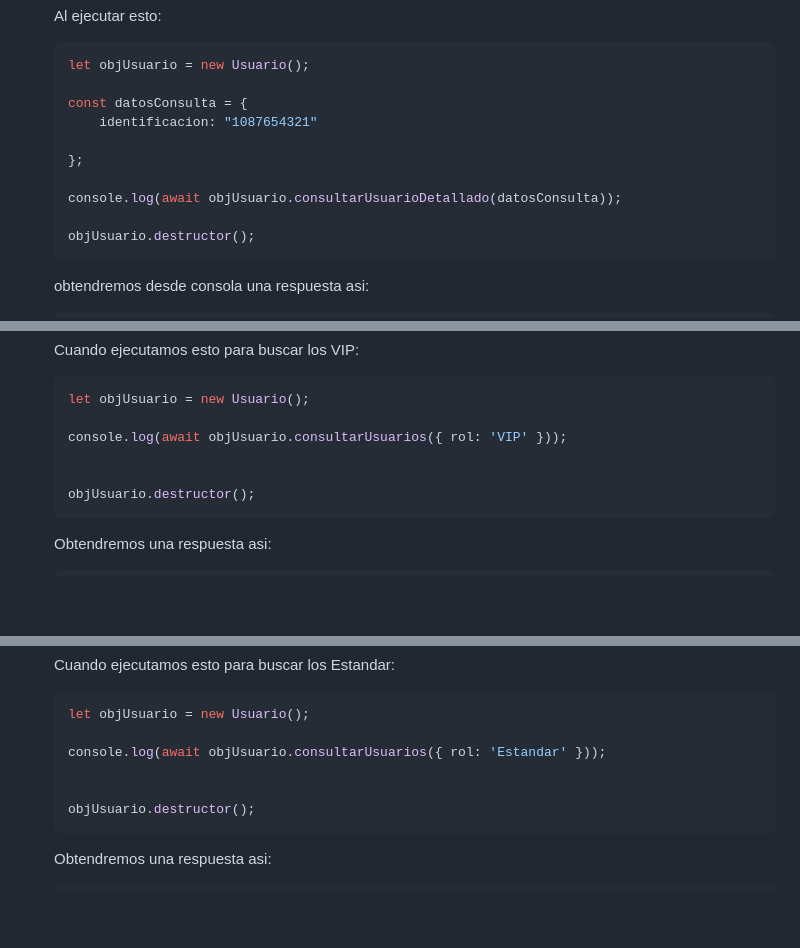
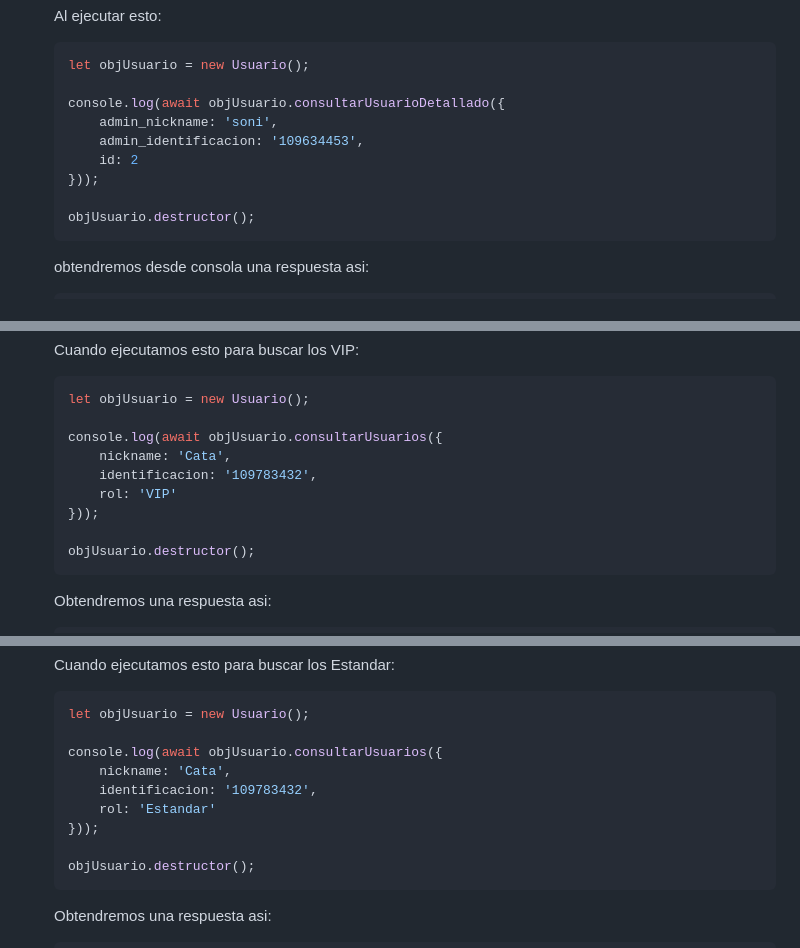
Before and after one commit to Dcarolinamorenoc/proyectoMongoII, a Markdown page: README.md, 3 parts joined by grey strips. Drawn GitHub-style; blank space fills up the shorter version.

Commit message:
docs: :memo: Se documento de nuevo la parte de los usuarios
Los usuarios fueron documentados

````diff
--- a/README.md
+++ b/README.md
@@ -1637,12 +1637,11 @@ npm run dev
    ```js
    let objUsuario = new Usuario();
 
-   const datosConsulta = {
-       identificacion: "1087654321"
-
-   };
-
-   console.log(await objUsuario.consultarUsuarioDetallado(datosConsulta));
+   console.log(await objUsuario.consultarUsuarioDetallado({
+       admin_nickname: 'soni',
+       admin_identificacion: '109634453',
+       id: 2
+   }));
 
    objUsuario.destructor();
    ```
@@ -1835,8 +1835,11 @@ npm run dev
    ```js
    let objUsuario = new Usuario();
 
-   console.log(await objUsuario.consultarUsuarios({ rol: 'VIP' }));
-
+   console.log(await objUsuario.consultarUsuarios({
+       nickname: 'Cata',
+       identificacion: '109783432',
+       rol: 'VIP'
+   }));
 
    objUsuario.destructor();
    ```
@@ -1896,8 +1899,11 @@ npm run dev
    ```js
    let objUsuario = new Usuario();
 
-   console.log(await objUsuario.consultarUsuarios({ rol: 'Estandar' }));
-
+   console.log(await objUsuario.consultarUsuarios({
+       nickname: 'Cata',
+       identificacion: '109783432',
+       rol: 'Estandar'
+   }));
 
    objUsuario.destructor();
    ```
````
Also changed, not shown: other parts of README.md (+14 -7 lines).
